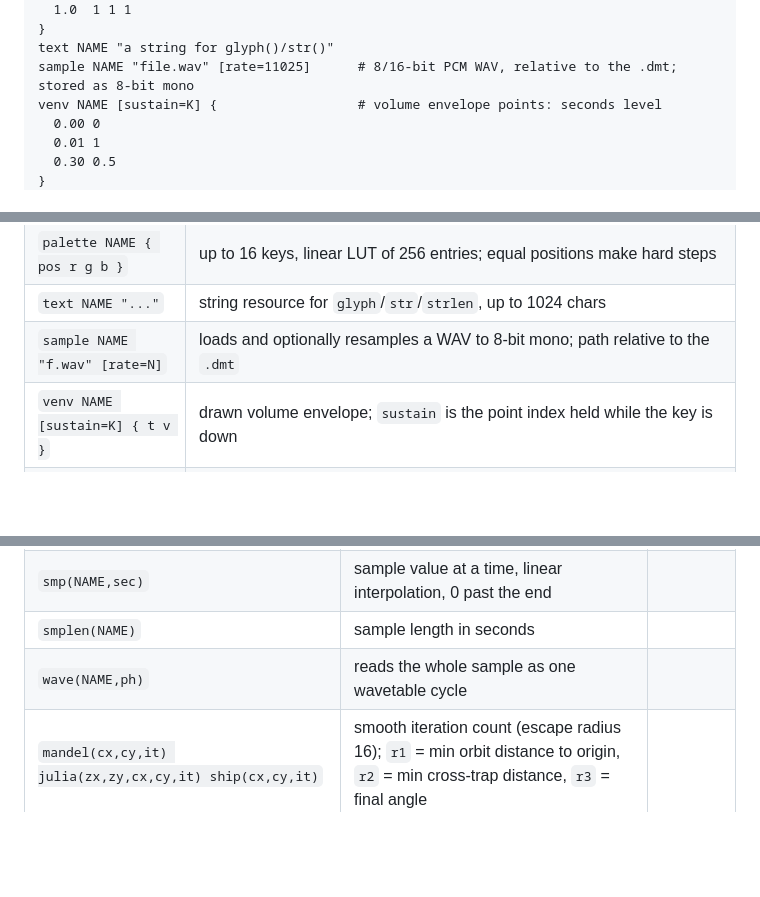
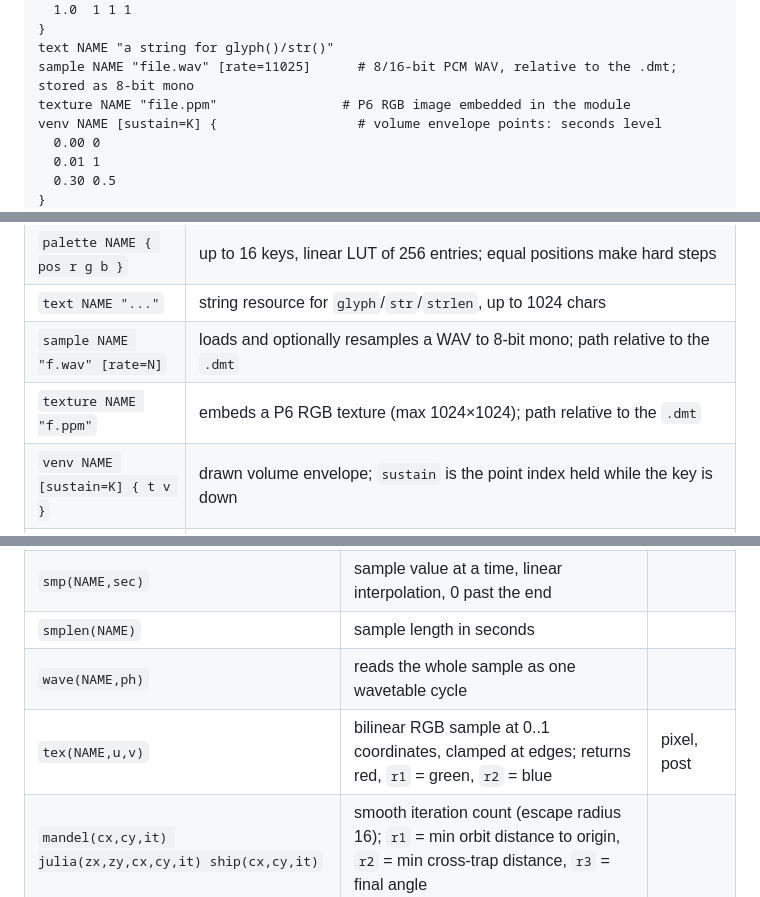
Before and after one commit to HelgeSverre/dmscene, a Markdown page: README.md, 3 parts joined by grey strips. Rendered like a GitHub page; blank space fills up the shorter version.

```diff
--- a/README.md
+++ b/README.md
@@ -250,6 +262,7 @@ palette NAME {                           # one key per line: pos r g b, sorted b
 }
 text NAME "a string for glyph()/str()"
 sample NAME "file.wav" [rate=11025]      # 8/16-bit PCM WAV, relative to the .dmt; stored as 8-bit mono
+texture NAME "file.ppm"                # P6 RGB image embedded in the module
 venv NAME [sustain=K] {                  # volume envelope points: seconds level
   0.00 0
   0.01 1
@@ -278,6 +291,7 @@ frame { program }   pixel [NAME] { program }   post { program }   master { progr
 | `palette NAME { pos r g b }` | up to 16 keys, linear LUT of 256 entries; equal positions make hard steps |
 | `text NAME "..."` | string resource for `glyph`/`str`/`strlen`, up to 1024 chars |
 | `sample NAME "f.wav" [rate=N]` | loads and optionally resamples a WAV to 8-bit mono; path relative to the `.dmt` |
+| `texture NAME "f.ppm"` | embeds a P6 RGB texture (max 1024×1024); path relative to the `.dmt` |
 | `venv NAME [sustain=K] { t v }` | drawn volume envelope; `sustain` is the point index held while the key is down |
 | `timeline { O:R name=v }` | events at song positions; names become `evt()`/`evtl()` inputs. Positions are order:row, so the timeline loops with the song |
 | `fn NAME(params) { ... }` | compile-time inlined function (see below) |
@@ -366,6 +390,7 @@ Every callable in the VM. "kinds" says where it is allowed; blank means anywhere
 | `smp(NAME,sec)` | sample value at a time, linear interpolation, 0 past the end | |
 | `smplen(NAME)` | sample length in seconds | |
 | `wave(NAME,ph)` | reads the whole sample as one wavetable cycle | |
+| `tex(NAME,u,v)` | bilinear RGB sample at 0..1 coordinates, clamped at edges; returns red, `r1` = green, `r2` = blue | pixel, post |
 | `mandel(cx,cy,it) julia(zx,zy,cx,cy,it) ship(cx,cy,it)` | smooth iteration count (escape radius 16); `r1` = min orbit distance to origin, `r2` = min cross-trap distance, `r3` = final angle | |
 | `newton(zx,zy,it)` | root index 0..2 of z³-1; `r1` = iterations, `r2` = distance to the root, `r3` = angle | |
 | `kali(x,y,kx,ky,n)` | kaleidoscopic IFS min length; `r1` = mean length, `r2 r3` final point | |
```
Also changed, not shown: other parts of README.md (+36 -13 lines), art/threshold.png (added), 14 other files.
